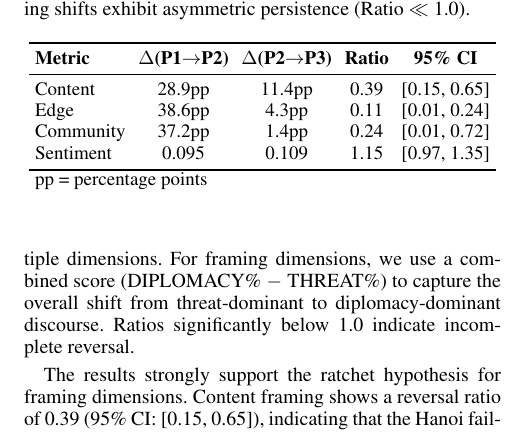
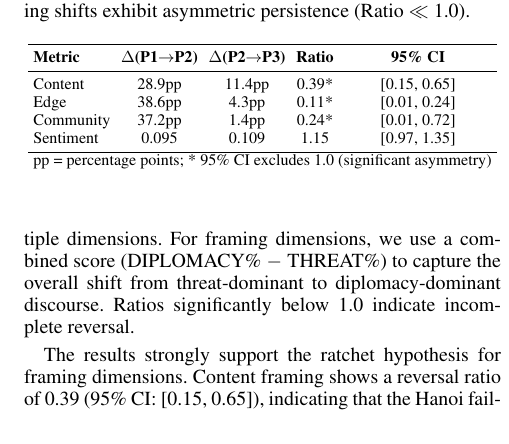
Before and after one commit to Shinhunjun/nk-coercive-diplomacy-reddit, a LaTeX paper (paper/main.tex, which reads paper/sections/results.tex): part of one column of page 6 of 15, cut so that both start at the same text. Compiled offline with pdfLaTeX.

Commit message:
Add significance stars to Table 4 (Ratchet Effect Validation)

```diff
--- a/paper/sections/results.tex
+++ b/paper/sections/results.tex
@@ -133,12 +133,12 @@ Table~\ref{tab:ratchet_validation} presents bootstrap validation results across
 \toprule
 \textbf{Metric} & \textbf{$\Delta$(P1$\to$P2)} & \textbf{$\Delta$(P2$\to$P3)} & \textbf{Ratio} & \textbf{95\% CI} \\
 \midrule
-Content & 28.9pp & 11.4pp & 0.39 & [0.15, 0.65] \\
-Edge & 38.6pp & 4.3pp & 0.11 & [0.01, 0.24] \\
-Community & 37.2pp & 1.4pp & 0.24 & [0.01, 0.72] \\
+Content & 28.9pp & 11.4pp & 0.39* & [0.15, 0.65] \\
+Edge & 38.6pp & 4.3pp & 0.11* & [0.01, 0.24] \\
+Community & 37.2pp & 1.4pp & 0.24* & [0.01, 0.72] \\
 Sentiment & 0.095 & 0.109 & 1.15 & [0.97, 1.35] \\
 \bottomrule
-\multicolumn{5}{l}{\footnotesize pp = percentage points} \\
+\multicolumn{5}{l}{\footnotesize pp = percentage points; * 95\% CI excludes 1.0 (significant asymmetry)} \\
 \end{tabular}
 }
 \label{tab:ratchet_validation}
```
